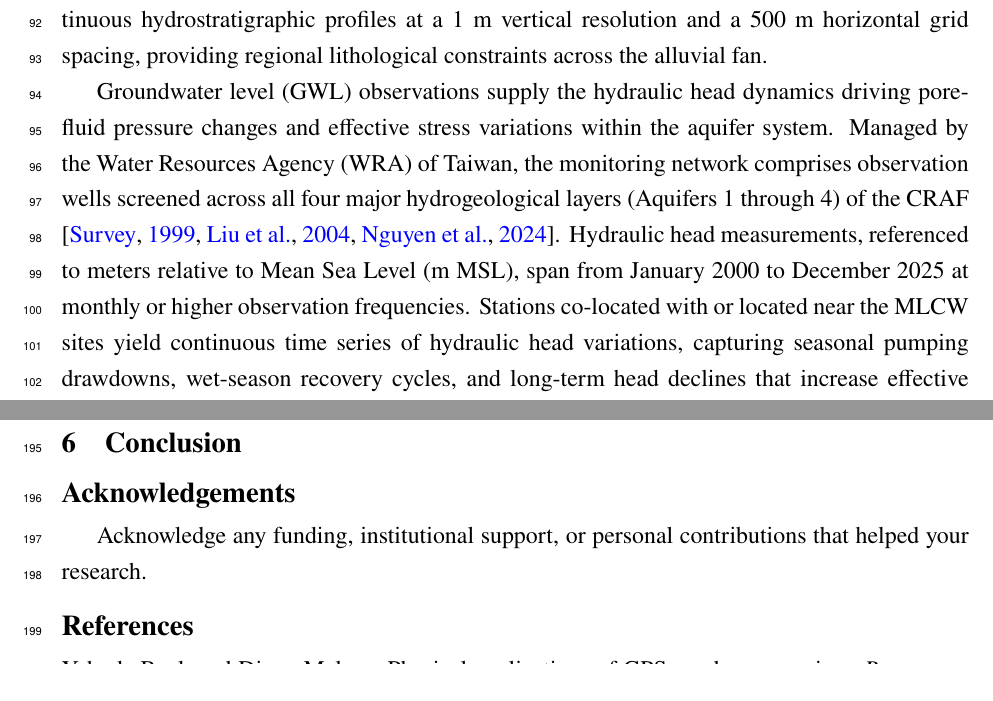
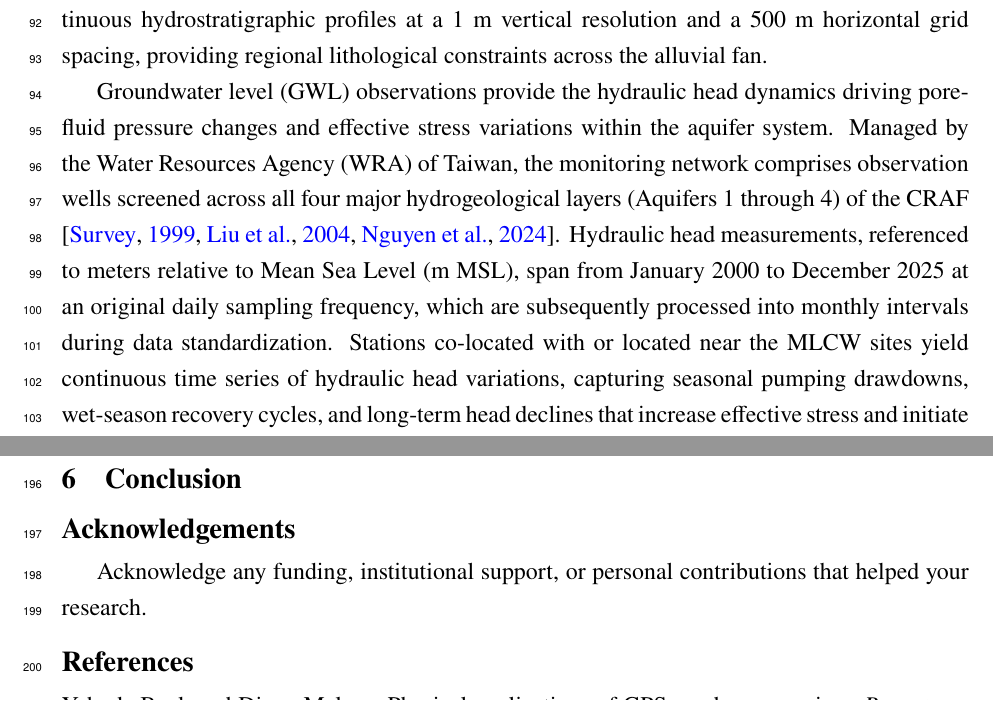
Before and after one commit to david-ncu2019/manuscript002, a LaTeX paper (main.tex, which reads sections/dataset002.tex): two parts of pages 6 and 10 of 15, joined at a grey line, cut so that both start at the same text. Compiled offline with pdfLaTeX.

Commit message:
Update GWL daily sampling frequency and preprocessing details
- Clarify that raw GWL sampling frequency is daily
- Note that daily observations are converted to monthly intervals during data standardization

```diff
--- a/sections/dataset002.tex
+++ b/sections/dataset002.tex
@@ -8,7 +8,7 @@ Subsurface layerwise compaction records provide the direct target measurements f
 Borehole lithological profiles and regional stratigraphy define the sedimentological framework controlling subsurface compressibility and drainage behavior. High-resolution lithological logs co-located with each MLCW record the vertical distribution of sedimentary facies, including gravel, coarse sand, fine sand, silt, and clay, down to 300~m depth. For unmonitored zones between boreholes, stratigraphy is complemented by the 3D hydrogeological model developed by the Geological Survey and Mining Management Agency \citep{gsmma_3d}. % TODO(CITATION): Find a peer-reviewed source supporting the 1 m vertical resolution and 500 m horizontal grid spacing of the 3D hydrogeological model; add its BibTeX entry to writing_manu2.bib, then insert \citep{citation_key} here.
 This model supplies continuous hydrostratigraphic profiles at a 1~m vertical resolution and a 500~m horizontal grid spacing, providing regional lithological constraints across the alluvial fan.
 
-Groundwater level (GWL) observations supply the hydraulic head dynamics driving pore-fluid pressure changes and effective stress variations within the aquifer system. Managed by the Water Resources Agency (WRA) of Taiwan, the monitoring network comprises observation wells screened across all four major hydrogeological layers (Aquifers 1 through 4) of the CRAF \citep{survey_project_1999, liu_characterization_2004, nguyen_quantitative_2024}. Hydraulic head measurements, referenced to meters relative to Mean Sea Level (m~MSL), span from January 2000 to December 2025 at monthly or higher observation frequencies. Stations co-located with or located near the MLCW sites yield continuous time series of hydraulic head variations, capturing seasonal pumping drawdowns, wet-season recovery cycles, and long-term head declines that increase effective stress and initiate inelastic aquitard consolidation when preconsolidation stress is exceeded \citep{poland_guidebook_1984, galloway_land_1999, hung2015_multiple}. Information regarding the groundwater level monitoring stations across Yunlin County is listed in \Cref{tab:gwl_info}.
+Groundwater level (GWL) observations provide the hydraulic head dynamics driving pore-fluid pressure changes and effective stress variations within the aquifer system. Managed by the Water Resources Agency (WRA) of Taiwan, the monitoring network comprises observation wells screened across all four major hydrogeological layers (Aquifers 1 through 4) of the CRAF \citep{survey_project_1999, liu_characterization_2004, nguyen_quantitative_2024}. Hydraulic head measurements, referenced to meters relative to Mean Sea Level (m~MSL), span from January 2000 to December 2025 at an original daily sampling frequency, which are subsequently processed into monthly intervals during data standardization. Stations co-located with or located near the MLCW sites yield continuous time series of hydraulic head variations, capturing seasonal pumping drawdowns, wet-season recovery cycles, and long-term head declines that increase effective stress and initiate inelastic aquitard consolidation when preconsolidation stress is exceeded \citep{poland_guidebook_1984, galloway_land_1999, hung2015_multiple}. Information regarding the groundwater level monitoring stations across Yunlin County is listed in \Cref{tab:gwl_info}.
 
 Total surface deformation measurements capture the integrated ground displacement resulting from compaction across all underlying depth intervals. Daily 3D position observations from continuous GNSS stations co-located with or located near the MLCW sites \citep{IESAS_TGM_2026} supply point-based vertical displacement series covering 2010 to 2024. Station parameters for the continuous GNSS network are provided in \Cref{tab:gnss_info}. Spatial expansion of surface displacement monitoring beyond discrete GNSS stations utilized SBAS-InSAR analysis applied to Sentinel-1A Synthetic Aperture Radar (SAR) imagery acquired in Interferometric Wide (IW) swath mode \citep{torres_gmes_2012,yague-martinez_interferometric_2016}. The SAR dataset contains 530 Level-1 Single-Look Complex (SLC) acquisitions collected between April 2016 and November 2021, comprising 266 VV-polarized images along ascending orbit 69 (incidence angles $32^{\circ}$ to $38^{\circ}$) and 264 images along descending orbit 105 (incidence angles $38^{\circ}$ to $43^{\circ}$). Interferogram stack generation executed via the HyP3 processing pipeline \citep{hogenson_hybrid_2025} and time-series inversion performed using MintPy software \citep{yunjun_small_2019} yielded initial line-of-sight (LOS) displacement series. Combination of the ascending and descending LOS time series through two-dimensional vector decomposition isolated the vertical displacement component, providing high-density vertical velocity fields and monthly vertical displacement series across the study domain \citep{fuhrmann_resolving_2019, hanssen_radar_2001}. Parameters for the Sentinel-1A SAR datasets are summarized in \Cref{tab:sentinel1_info}.
 
```
